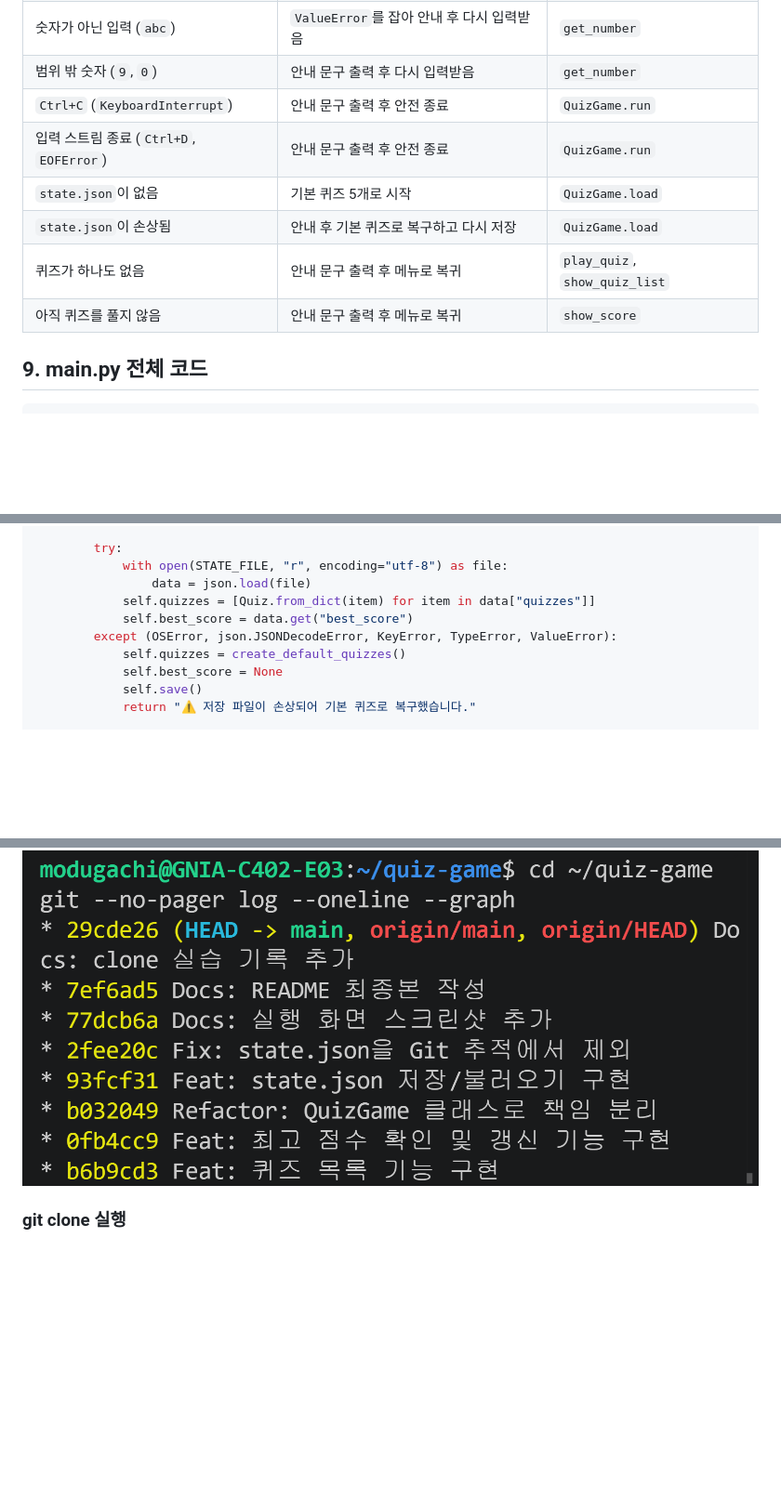
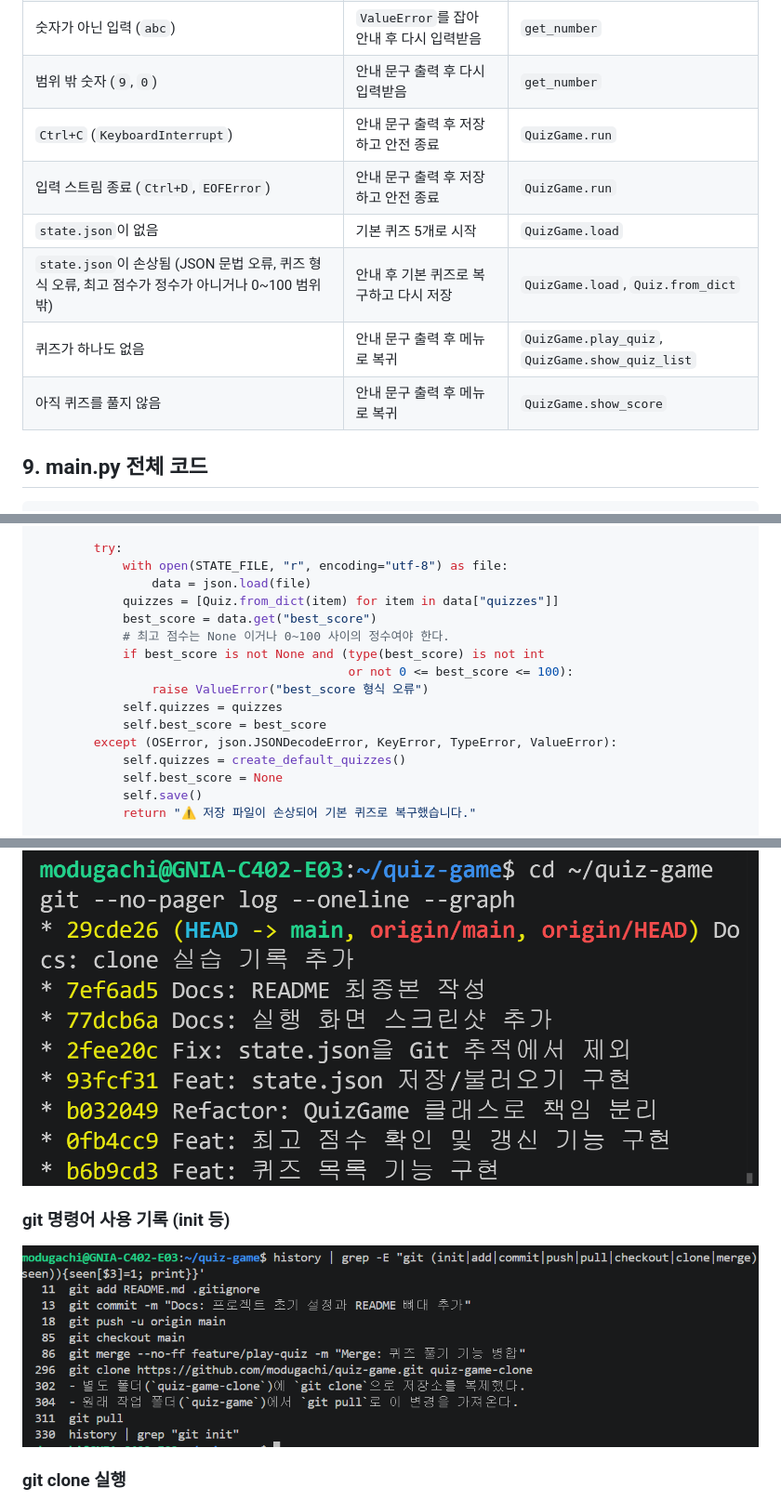
Before and after one commit to modugachi/quiz-game, a Markdown page: README.md, 3 parts joined by grey strips. Shown at 93% size. Drawn GitHub-style; pictures changed too: docs/screenshots/init.png (added); blank space fills up the shorter version.

Commit message:
Docs: README 최종 보완 (명령어 7종 사용 기록, 예외 처리 표 정리)

```diff
--- a/README.md
+++ b/README.md
@@ -161,12 +165,12 @@ quiz-game/
 | 빈 입력 (그냥 Enter) | 안내 문구 출력 후 다시 입력받음 | `get_number`, `get_text` |
 | 숫자가 아닌 입력 (`abc`) | `ValueError`를 잡아 안내 후 다시 입력받음 | `get_number` |
 | 범위 밖 숫자 (`9`, `0`) | 안내 문구 출력 후 다시 입력받음 | `get_number` |
-| `Ctrl+C` (`KeyboardInterrupt`) | 안내 문구 출력 후 안전 종료 | `QuizGame.run` |
-| 입력 스트림 종료 (`Ctrl+D`, `EOFError`) | 안내 문구 출력 후 안전 종료 | `QuizGame.run` |
+| `Ctrl+C` (`KeyboardInterrupt`) | 안내 문구 출력 후 저장하고 안전 종료 | `QuizGame.run` |
+| 입력 스트림 종료 (`Ctrl+D`, `EOFError`) | 안내 문구 출력 후 저장하고 안전 종료 | `QuizGame.run` |
 | `state.json`이 없음 | 기본 퀴즈 5개로 시작 | `QuizGame.load` |
-| `state.json`이 손상됨 | 안내 후 기본 퀴즈로 복구하고 다시 저장 | `QuizGame.load` |
-| 퀴즈가 하나도 없음 | 안내 문구 출력 후 메뉴로 복귀 | `play_quiz`, `show_quiz_list` |
-| 아직 퀴즈를 풀지 않음 | 안내 문구 출력 후 메뉴로 복귀 | `show_score` |
+| `state.json`이 손상됨 (JSON 문법 오류, 퀴즈 형식 오류, 최고 점수가 정수가 아니거나 0~100 범위 밖) | 안내 후 기본 퀴즈로 복구하고 다시 저장 | `QuizGame.load`, `Quiz.from_dict` |
+| 퀴즈가 하나도 없음 | 안내 문구 출력 후 메뉴로 복귀 | `QuizGame.play_quiz`, `QuizGame.show_quiz_list` |
+| 아직 퀴즈를 풀지 않음 | 안내 문구 출력 후 메뉴로 복귀 | `QuizGame.show_score` |
 
 ## 9. main.py 전체 코드
 
@@ -295,8 +299,14 @@ class QuizGame:
         try:
             with open(STATE_FILE, "r", encoding="utf-8") as file:
                 data = json.load(file)
-            self.quizzes = [Quiz.from_dict(item) for item in data["quizzes"]]
-            self.best_score = data.get("best_score")
+            quizzes = [Quiz.from_dict(item) for item in data["quizzes"]]
+            best_score = data.get("best_score")
+            # 최고 점수는 None 이거나 0~100 사이의 정수여야 한다.
+            if best_score is not None and (type(best_score) is not int
+                                           or not 0 <= best_score <= 100):
+                raise ValueError("best_score 형식 오류")
+            self.quizzes = quizzes
+            self.best_score = best_score
         except (OSError, json.JSONDecodeError, KeyError, TypeError, ValueError):
             self.quizzes = create_default_quizzes()
             self.best_score = None
@@ -726,6 +752,10 @@ git pull                # 복제본에서 올린 커밋을 가져옴
 
 ![git log --oneline --graph](docs/screenshots/git_log.png)
 
+### git 명령어 사용 기록 (init 등)
+
+![git 명령어 사용 기록](docs/screenshots/init.png)
+
 ### git clone 실행
 
 ![git clone 실행](docs/screenshots/clone.png)
```
Also changed, not shown: other parts of README.md (+31 -10 lines).
